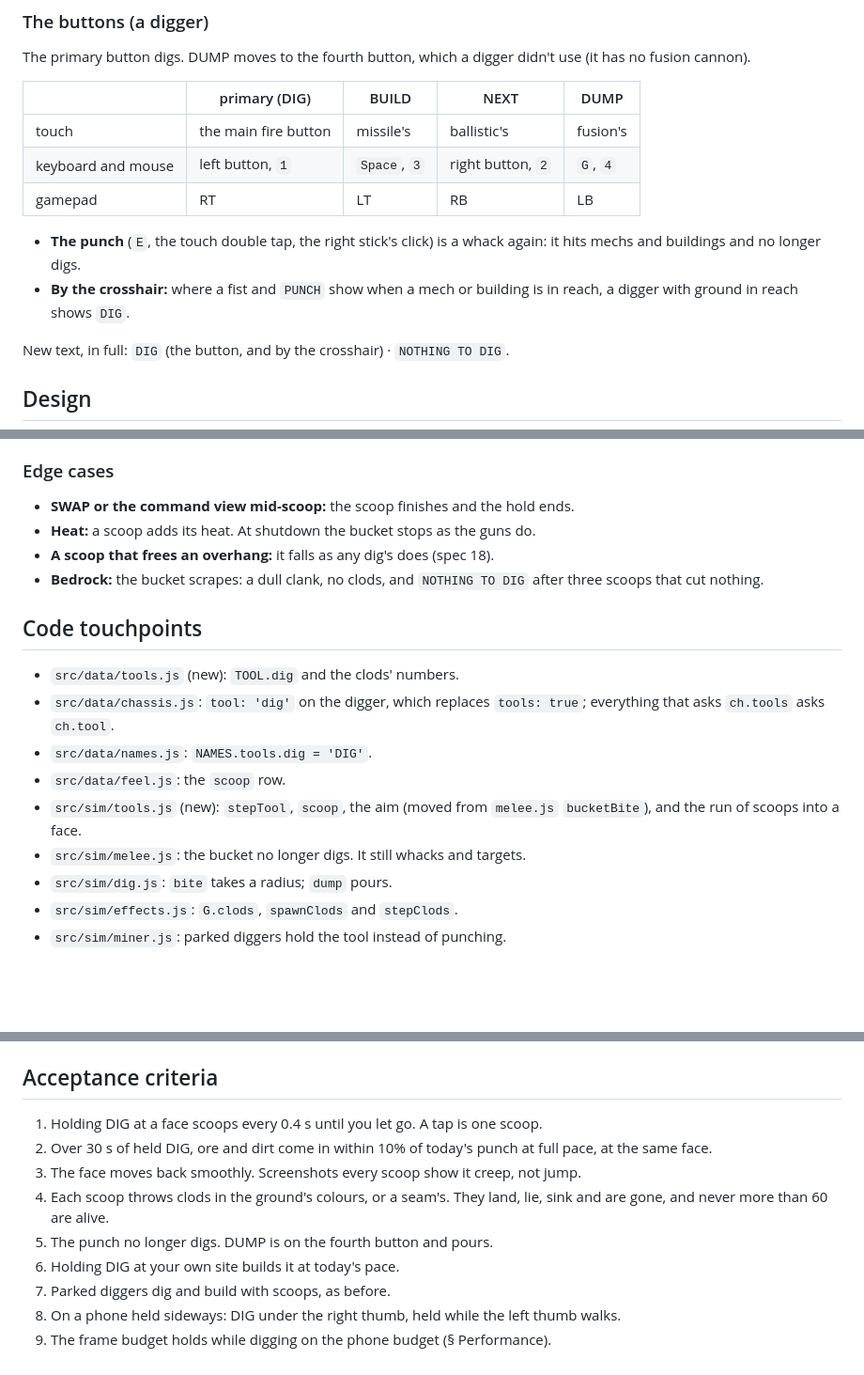
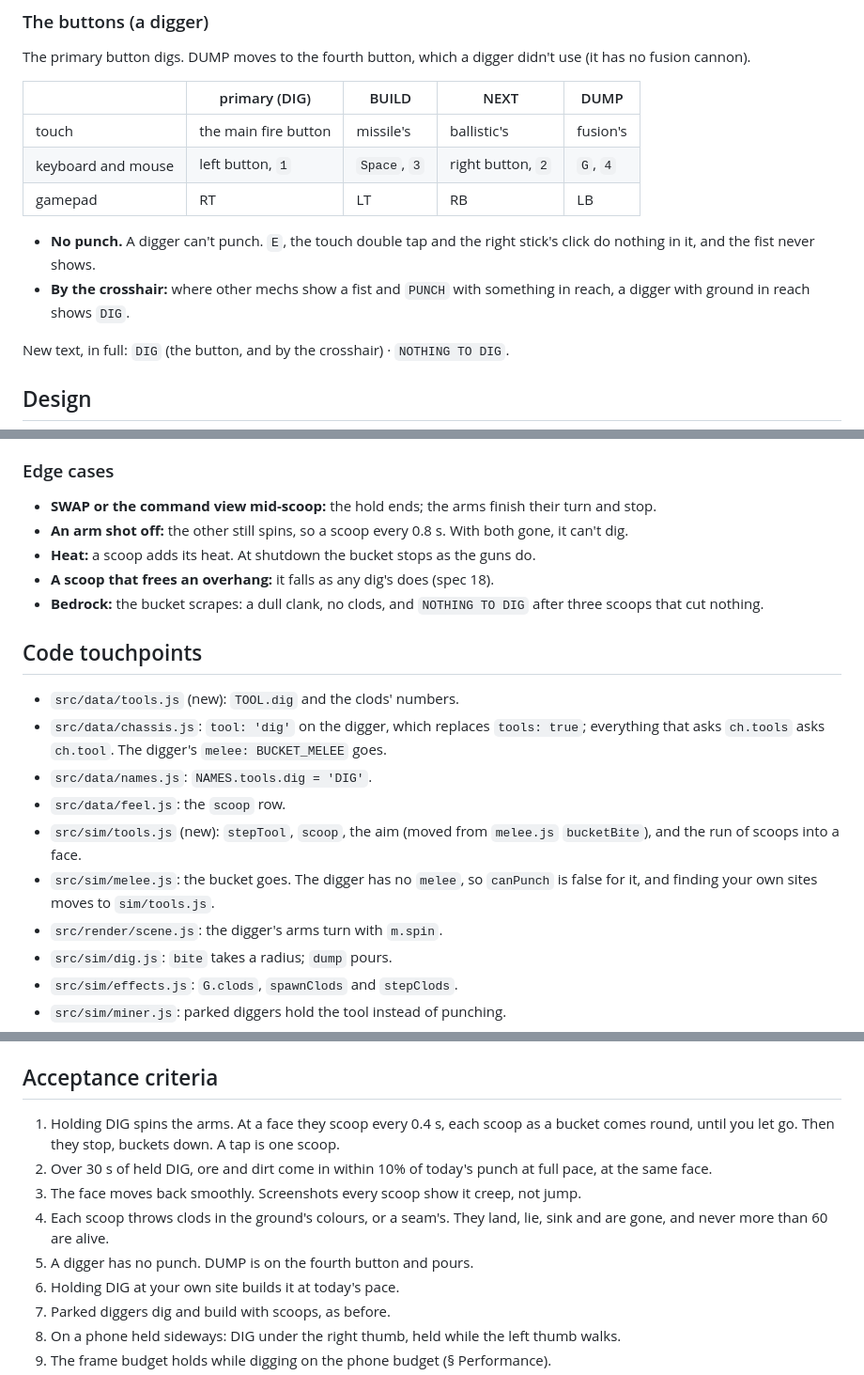
Before and after one commit to the-troy-ellis/stompy, a Markdown page: docs/specs/25-hold-to-dig.md, 3 parts joined by grey strips. Shown at 94% size. GitHub-like rendering; blank space fills up the shorter version.

```diff
--- a/docs/specs/25-hold-to-dig.md
+++ b/docs/specs/25-hold-to-dig.md
@@ -67,10 +73,10 @@ didn't use (it has no fusion cannon).
 | keyboard and mouse | left button, `1` | `Space`, `3` | right button, `2` | `G`, `4` |
 | gamepad | RT | LT | RB | LB |
 
-- **The punch** (`E`, the touch double tap, the right stick's click) is a
-  whack again: it hits mechs and buildings and no longer digs.
-- **By the crosshair:** where a fist and `PUNCH` show when a mech or
-  building is in reach, a digger with ground in reach shows `DIG`.
+- **No punch.** A digger can't punch. `E`, the touch double tap and the
+  right stick's click do nothing in it, and the fist never shows.
+- **By the crosshair:** where other mechs show a fist and `PUNCH` with
+  something in reach, a digger with ground in reach shows `DIG`.
 
 New text, in full: `DIG` (the button, and by the crosshair) ·
 `NOTHING TO DIG`.
@@ -176,8 +202,10 @@ see one 8 m grid as now. The one cost is rebuilding the chunk more often
 
 ### Edge cases
 
-- **SWAP or the command view mid-scoop:** the scoop finishes and the hold
-  ends.
+- **SWAP or the command view mid-scoop:** the hold ends; the arms finish
+  their turn and stop.
+- **An arm shot off:** the other still spins, so a scoop every 0.8 s. With
+  both gone, it can't dig.
 - **Heat:** a scoop adds its heat. At shutdown the bucket stops as the guns
   do.
 - **A scoop that frees an overhang:** it falls as any dig's does (spec 18).
@@ -188,13 +216,16 @@ see one 8 m grid as now. The one cost is rebuilding the chunk more often
 
 - `src/data/tools.js` (new): `TOOL.dig` and the clods' numbers.
 - `src/data/chassis.js`: `tool: 'dig'` on the digger, which replaces
-  `tools: true`; everything that asks `ch.tools` asks `ch.tool`.
+  `tools: true`; everything that asks `ch.tools` asks `ch.tool`. The
+  digger's `melee: BUCKET_MELEE` goes.
 - `src/data/names.js`: `NAMES.tools.dig = 'DIG'`.
 - `src/data/feel.js`: the `scoop` row.
 - `src/sim/tools.js` (new): `stepTool`, `scoop`, the aim (moved from
   `melee.js` `bucketBite`), and the run of scoops into a face.
-- `src/sim/melee.js`: the bucket no longer digs. It still whacks and
-  targets.
+- `src/sim/melee.js`: the bucket goes. The digger has no `melee`, so
+  `canPunch` is false for it, and finding your own sites moves to
+  `sim/tools.js`.
+- `src/render/scene.js`: the digger's arms turn with `m.spin`.
 - `src/sim/dig.js`: `bite` takes a radius; `dump` pours.
 - `src/sim/effects.js`: `G.clods`, `spawnClods` and `stepClods`.
 - `src/sim/miner.js`: parked diggers hold the tool instead of punching.
@@ -213,15 +244,16 @@ see one 8 m grid as now. The one cost is rebuilding the chunk more often
 
 ## Acceptance criteria
 
-1. Holding DIG at a face scoops every 0.4 s until you let go. A tap is one
-   scoop.
+1. Holding DIG spins the arms. At a face they scoop every 0.4 s, each scoop
+   as a bucket comes round, until you let go. Then they stop, buckets down.
+   A tap is one scoop.
 2. Over 30 s of held DIG, ore and dirt come in within 10% of today's punch
    at full pace, at the same face.
 3. The face moves back smoothly. Screenshots every scoop show it creep, not
    jump.
 4. Each scoop throws clods in the ground's colours, or a seam's. They land,
    lie, sink and are gone, and never more than 60 are alive.
-5. The punch no longer digs. DUMP is on the fourth button and pours.
+5. A digger has no punch. DUMP is on the fourth button and pours.
 6. Holding DIG at your own site builds it at today's pace.
 7. Parked diggers dig and build with scoops, as before.
 8. On a phone held sideways: DIG under the right thumb, held while the left
```
Also changed, not shown: other parts of docs/specs/25-hold-to-dig.md (+39 -13 lines).
